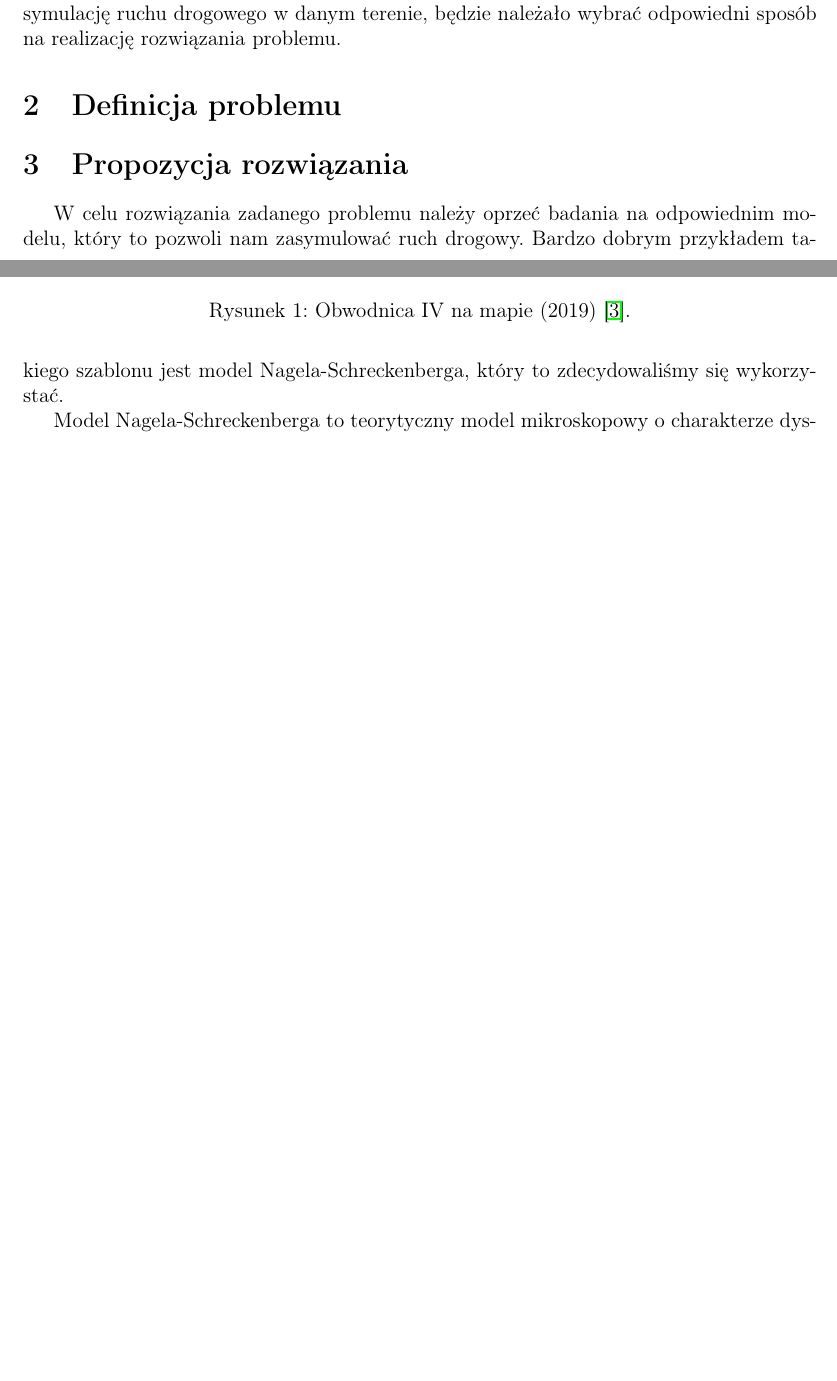
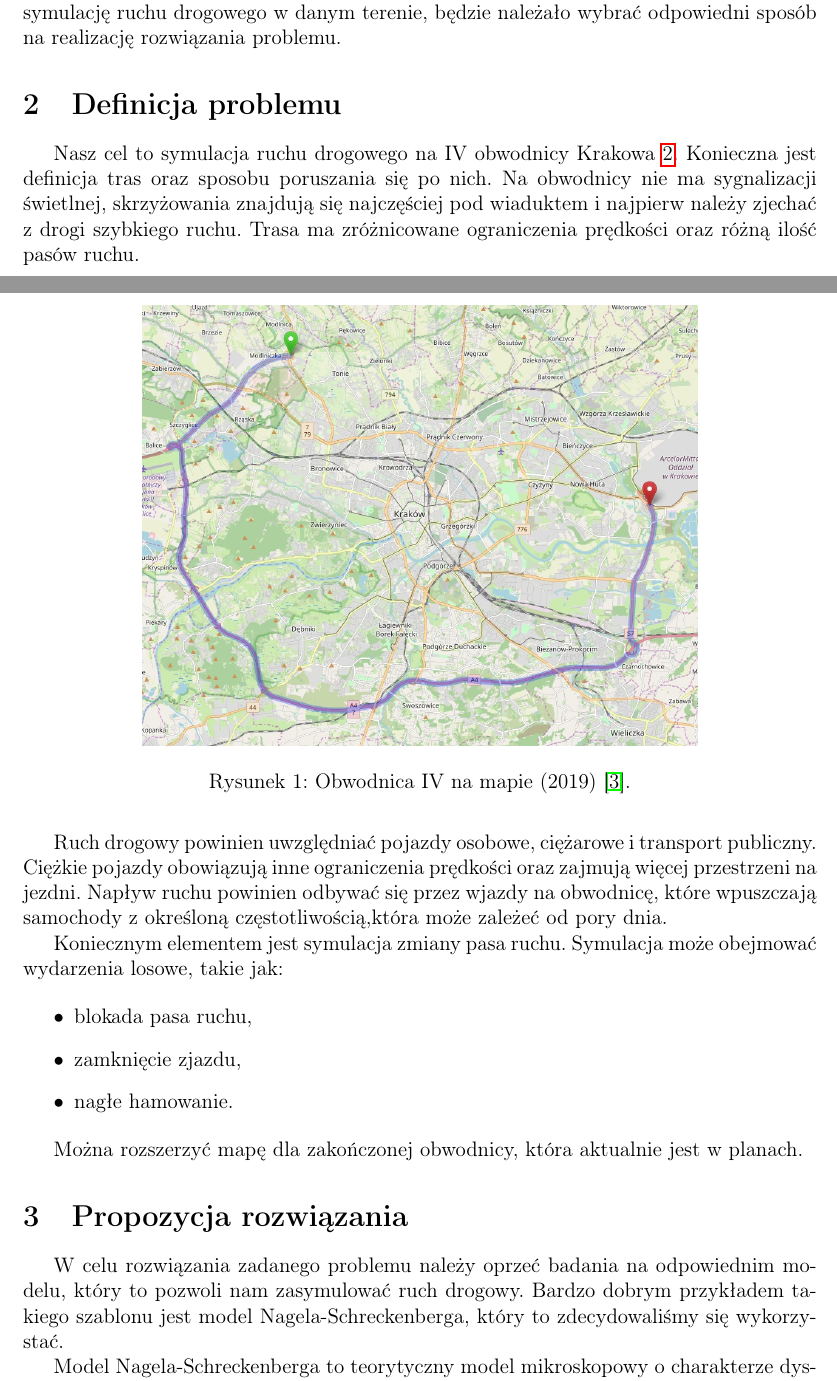
Before and after one commit to TrafficSimulationAGH/Krakow, a LaTeX document (doc/proposal/proposal.tex): two parts of pages 1 and 2 of 4, joined at a grey line, cut so that both start at the same text, the shorter picture padded with empty space. Compiled offline with pdfLaTeX.

Commit message:
Proposal first revision

```diff
--- a/doc/proposal/proposal.tex
+++ b/doc/proposal/proposal.tex
@@ -24,9 +25,28 @@
 
 	\section{Definicja problemu}
 
+	Nasz cel to symulacja ruchu drogowego na IV obwodnicy Krakowa \ref{obw}.
+	Konieczna jest definicja tras oraz sposobu poruszania się po nich.
+	Na obwodnicy nie ma sygnalizacji świetlnej, skrzyżowania znajdują się najczęściej pod wiaduktem i najpierw należy zjechać z drogi szybkiego ruchu.
+	Trasa ma zróżnicowane ograniczenia prędkości oraz różną ilość pasów ruchu.
 
+	Ruch drogowy powinien uwzględniać pojazdy osobowe, ciężarowe i transport publiczny.
+	Ciężkie pojazdy obowiązują inne ograniczenia prędkości oraz zajmują więcej przestrzeni na jezdni.
+	Napływ ruchu powinien odbywać się przez wjazdy na obwodnicę, które wpuszczają samochody z określoną częstotliwością,która może zależeć od pory dnia.
+
+	Koniecznym elementem jest symulacja zmiany pasa ruchu.
+	Symulacja może obejmować wydarzenia losowe, takie jak:
+
+	\begin{itemize}
+		\item blokada pasa ruchu,
+		\item zamknięcie zjazdu,
+		\item nagłe hamowanie.
+	\end{itemize}
+
+	Można rozszerzyć mapę dla zakończonej obwodnicy, która aktualnie jest w planach.
 
 	\begin{figure}
+		\label{obw}
 		\centering
 		\includegraphics[width=0.7\textwidth]{openstreet.jpg}
 		\caption{Obwodnica IV na mapie (2019) \cite{map}.}
```
Also changed, not shown: doc/proposal/proposal.pdf, doc/proposal/proposal.tex (11 more changed lines).
